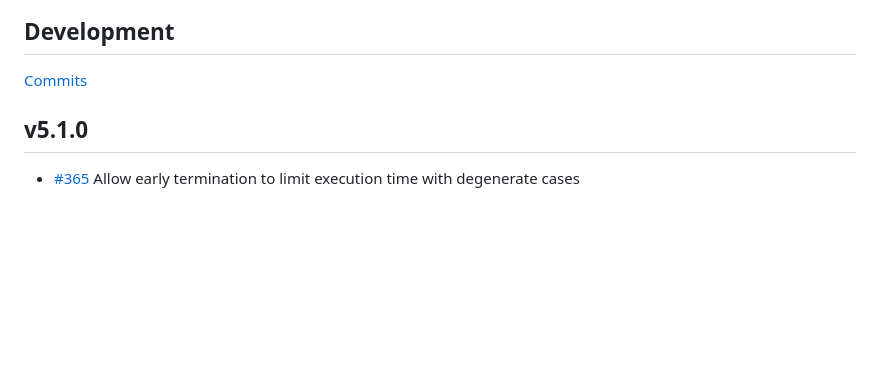
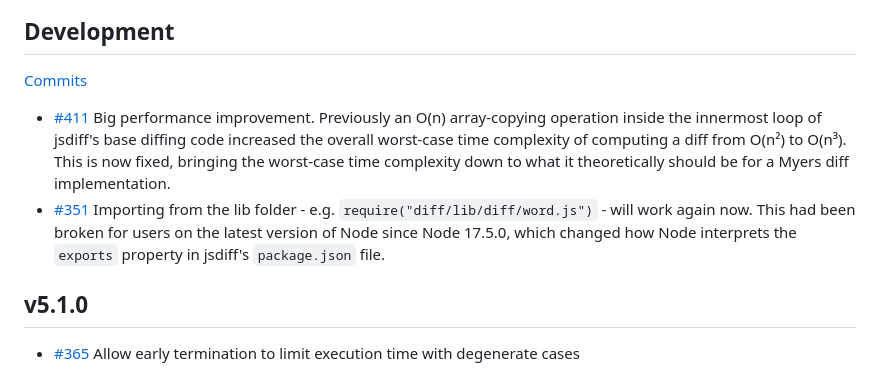
Before and after one commit to kpdecker/jsdiff, a Markdown page: release-notes.md, the part around the change. Rendered like a GitHub page; blank space fills up the shorter version.

Commit message:
Write release notes for PRs already merged to master

```diff
--- a/release-notes.md
+++ b/release-notes.md
@@ -3,6 +3,9 @@
 ## Development
 
 [Commits](https://github.com/kpdecker/jsdiff/compare/v5.1.0...master)
+
+- [#411](https://github.com/kpdecker/jsdiff/pull/411) Big performance improvement. Previously an O(n) array-copying operation inside the innermost loop of jsdiff's base diffing code increased the overall worst-case time complexity of computing a diff from O(n²) to O(n³). This is now fixed, bringing the worst-case time complexity down to what it theoretically should be for a Myers diff implementation.
+- [#351](https://github.com/kpdecker/jsdiff/issues/351) Importing from the lib folder - e.g. `require("diff/lib/diff/word.js")` - will work again now. This had been broken for users on the latest version of Node since Node 17.5.0, which changed how Node interprets the `exports` property in jsdiff's `package.json` file.
 
 ## v5.1.0
 
```
